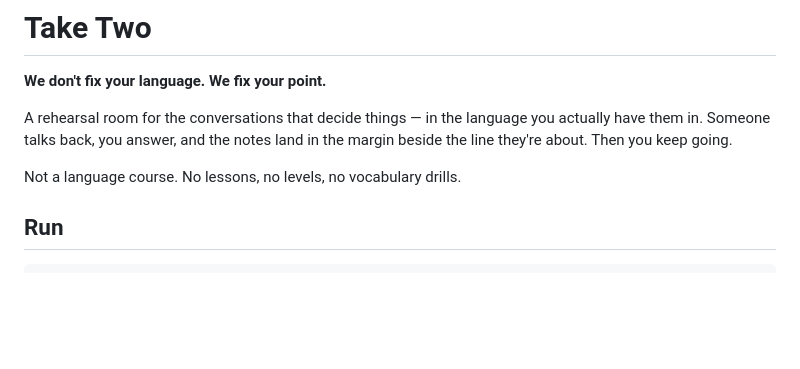
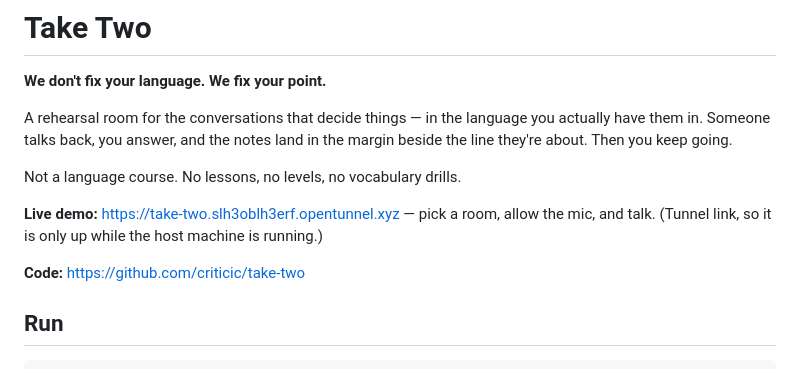
Before and after one commit to criticic/take-two, a Markdown page: README.md, the part around the change. Rendered like a GitHub page; blank space fills up the shorter version.

Commit message:
README: add live demo link

```diff
--- a/README.md
+++ b/README.md
@@ -5,6 +5,10 @@
 A rehearsal room for the conversations that decide things — in the language you actually have them in. Someone talks back, you answer, and the notes land in the margin beside the line they're about. Then you keep going.
 
 Not a language course. No lessons, no levels, no vocabulary drills.
+
+**Live demo:** https://take-two.slh3oblh3erf.opentunnel.xyz — pick a room, allow the mic, and talk. (Tunnel link, so it is only up while the host machine is running.)
+
+**Code:** https://github.com/criticic/take-two
 
 ## Run
 
```
